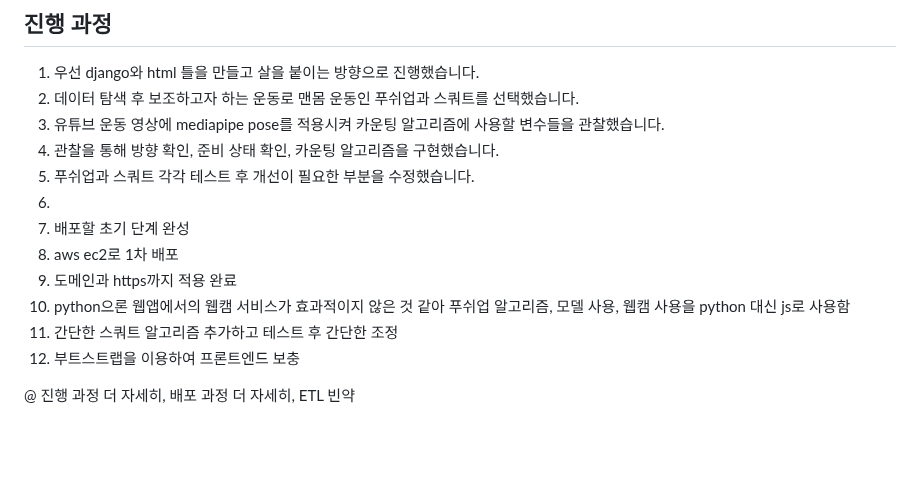
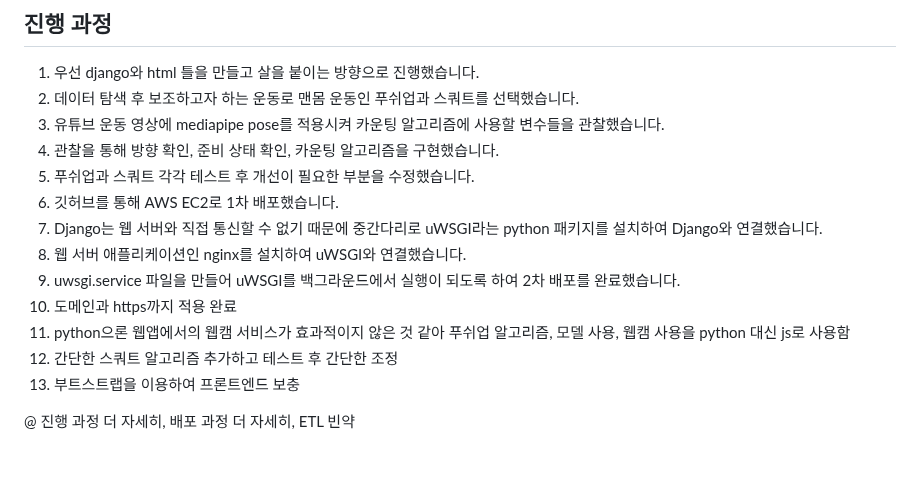
Before and after one commit to mooncw/healthweb, a Markdown page: README.md, the part around the change. Rendered like a GitHub page.

```diff
--- a/README.md
+++ b/README.md
@@ -40,13 +40,14 @@ mediapipe pose(https://google.github.io/mediapipe/solutions/pose.html)
 3. 유튜브 운동 영상에 mediapipe pose를 적용시켜 카운팅 알고리즘에 사용할 변수들을 관찰했습니다.
 4. 관찰을 통해 방향 확인, 준비 상태 확인, 카운팅 알고리즘을 구현했습니다.
 5. 푸쉬업과 스쿼트 각각 테스트 후 개선이 필요한 부분을 수정했습니다.
-6.
-7. 배포할 초기 단계 완성
-8. aws ec2로 1차 배포
-9. 도메인과 https까지 적용 완료
-10. python으론 웹앱에서의 웹캠 서비스가 효과적이지 않은 것 같아 푸쉬업 알고리즘, 모델 사용, 웹캠 사용을 python 대신 js로 사용함
-11. 간단한 스쿼트 알고리즘 추가하고 테스트 후 간단한 조정
-12. 부트스트랩을 이용하여 프론트엔드 보충
+6. 깃허브를 통해 AWS EC2로 1차 배포했습니다.
+7. Django는 웹 서버와 직접 통신할 수 없기 때문에 중간다리로 uWSGI라는 python 패키지를 설치하여 Django와 연결했습니다.
+8. 웹 서버 애플리케이션인 nginx를 설치하여 uWSGI와 연결했습니다.
+9. uwsgi.service 파일을 만들어 uWSGI를 백그라운드에서 실행이 되도록 하여 2차 배포를 완료했습니다.
+10. 도메인과 https까지 적용 완료
+11. python으론 웹앱에서의 웹캠 서비스가 효과적이지 않은 것 같아 푸쉬업 알고리즘, 모델 사용, 웹캠 사용을 python 대신 js로 사용함
+12. 간단한 스쿼트 알고리즘 추가하고 테스트 후 간단한 조정
+13. 부트스트랩을 이용하여 프론트엔드 보충
 
 @ 진행 과정 더 자세히, 배포 과정 더 자세히, ETL 빈약
 
```
